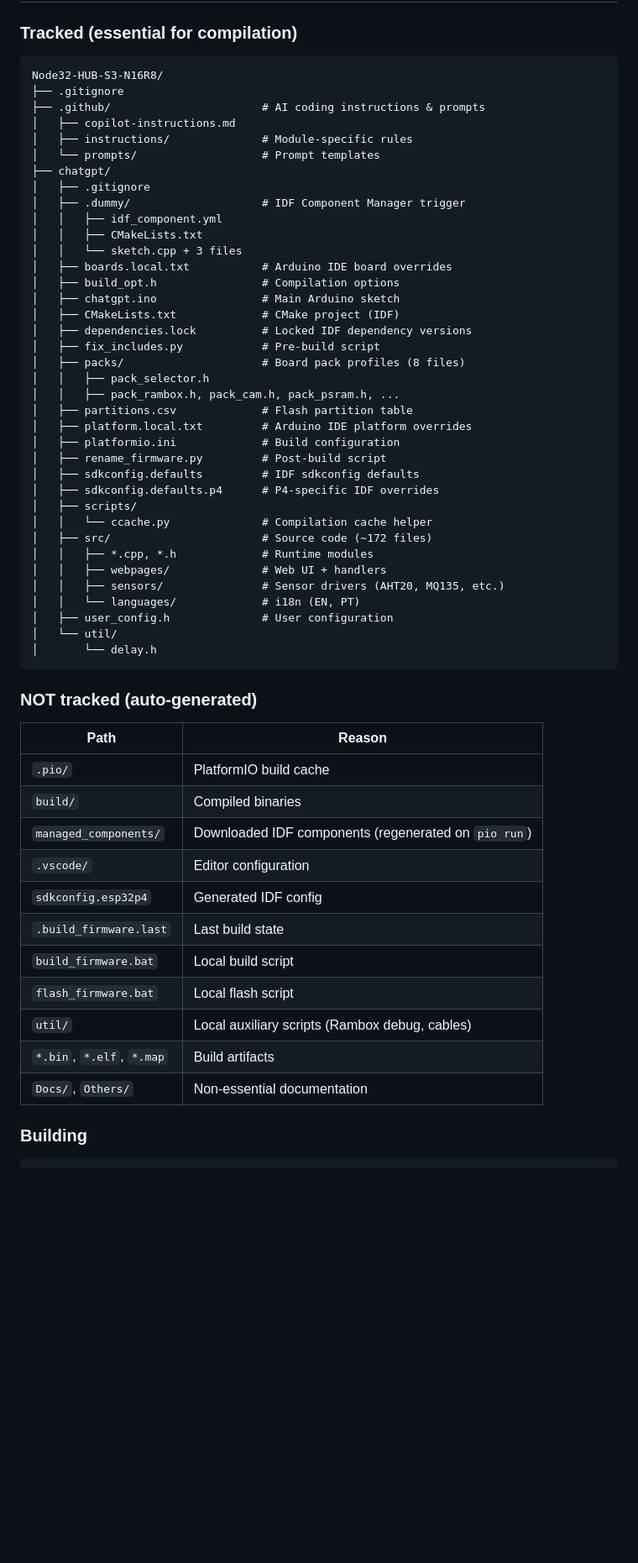
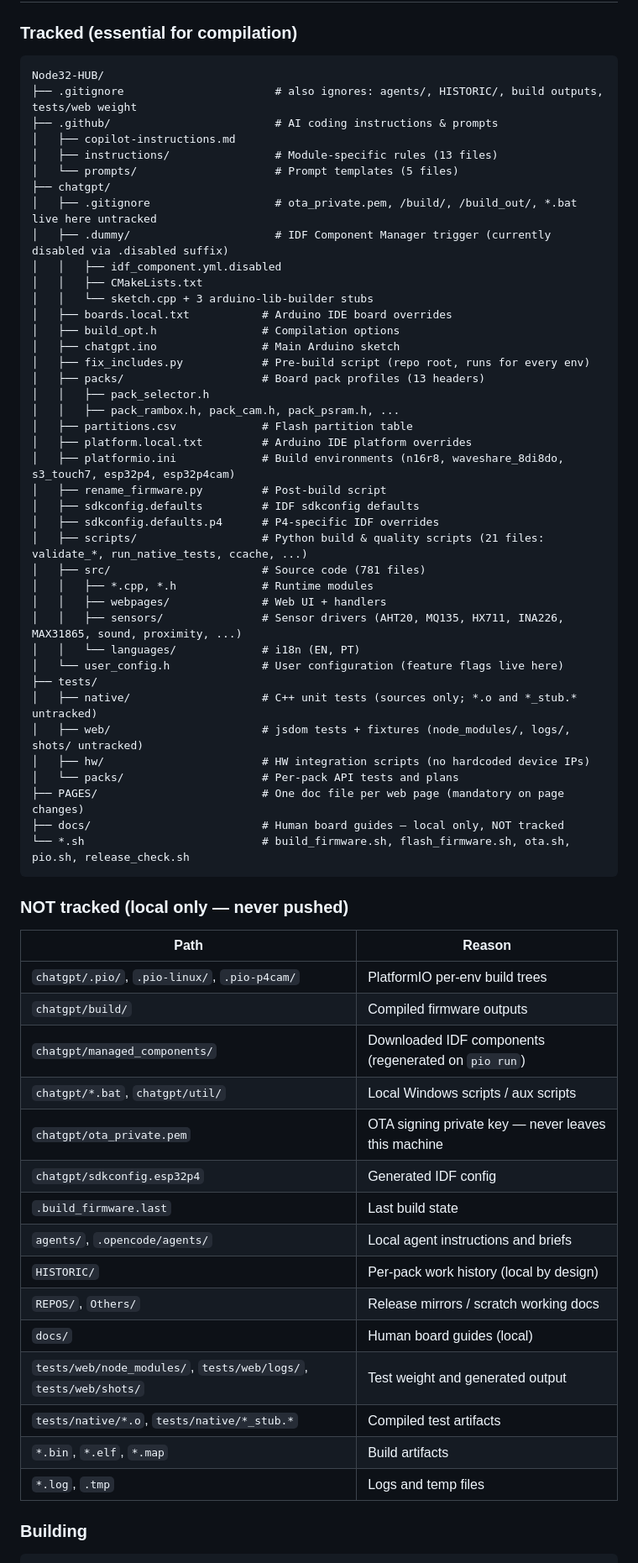
Before and after one commit to nasp2000/Node32-HUB, a Markdown page: REPOSITORY.md, the part around one of its changes. Shown at 84% size. GitHub-like rendering; blank space fills up the shorter version.

Commit message:
REPOSITORY.md: align tree with public repo (paths, counts, envs, hygiene rules)

````diff
--- a/REPOSITORY.md
+++ b/REPOSITORY.md
@@ -5,60 +5,67 @@
 ### Tracked (essential for compilation)
 
 ```
-Node32-HUB-S3-N16R8/
-├── .gitignore
-├── .github/                       # AI coding instructions & prompts
+Node32-HUB/
+├── .gitignore                       # also ignores: agents/, HISTORIC/, build outputs, tests/web weight
+├── .github/                         # AI coding instructions & prompts
 │   ├── copilot-instructions.md
-│   ├── instructions/              # Module-specific rules
-│   └── prompts/                   # Prompt templates
+│   ├── instructions/                # Module-specific rules (13 files)
+│   └── prompts/                     # Prompt templates (5 files)
 ├── chatgpt/
-│   ├── .gitignore
-│   ├── .dummy/                    # IDF Component Manager trigger
-│   │   ├── idf_component.yml
+│   ├── .gitignore                   # ota_private.pem, /build/, /build_out/, *.bat live here untracked
+│   ├── .dummy/                      # IDF Component Manager trigger (currently disabled via .disabled suffix)
+│   │   ├── idf_component.yml.disabled
 │   │   ├── CMakeLists.txt
-│   │   └── sketch.cpp + 3 files
+│   │   └── sketch.cpp + 3 arduino-lib-builder stubs
 │   ├── boards.local.txt           # Arduino IDE board overrides
 │   ├── build_opt.h                # Compilation options
 │   ├── chatgpt.ino                # Main Arduino sketch
-│   ├── CMakeLists.txt             # CMake project (IDF)
-│   ├── dependencies.lock          # Locked IDF dependency versions
-│   ├── fix_includes.py            # Pre-build script
-│   ├── packs/                     # Board pack profiles (8 files)
+│   ├── fix_includes.py            # Pre-build script (repo root, runs for every env)
+│   ├── packs/                     # Board pack profiles (13 headers)
 │   │   ├── pack_selector.h
 │   │   ├── pack_rambox.h, pack_cam.h, pack_psram.h, ...
 │   ├── partitions.csv             # Flash partition table
 │   ├── platform.local.txt         # Arduino IDE platform overrides
-│   ├── platformio.ini             # Build configuration
+│   ├── platformio.ini             # Build environments (n16r8, waveshare_8di8do, s3_touch7, esp32p4, esp32p4cam)
 │   ├── rename_firmware.py         # Post-build script
 │   ├── sdkconfig.defaults         # IDF sdkconfig defaults
 │   ├── sdkconfig.defaults.p4      # P4-specific IDF overrides
-│   ├── scripts/
-│   │   └── ccache.py              # Compilation cache helper
-│   ├── src/                       # Source code (~172 files)
+│   ├── scripts/                   # Python build & quality scripts (21 files: validate_*, run_native_tests, ccache, ...)
+│   ├── src/                       # Source code (781 files)
 │   │   ├── *.cpp, *.h             # Runtime modules
 │   │   ├── webpages/              # Web UI + handlers
-│   │   ├── sensors/               # Sensor drivers (AHT20, MQ135, etc.)
+│   │   ├── sensors/               # Sensor drivers (AHT20, MQ135, HX711, INA226, MAX31865, sound, proximity, ...)
 │   │   └── languages/             # i18n (EN, PT)
-│   ├── user_config.h              # User configuration
-│   └── util/
-│       └── delay.h
+│   └── user_config.h              # User configuration (feature flags live here)
+├── tests/
+│   ├── native/                    # C++ unit tests (sources only; *.o and *_stub.* untracked)
+│   ├── web/                       # jsdom tests + fixtures (node_modules/, logs/, shots/ untracked)
+│   ├── hw/                        # HW integration scripts (no hardcoded device IPs)
+│   └── packs/                     # Per-pack API tests and plans
+├── PAGES/                         # One doc file per web page (mandatory on page changes)
+├── docs/                          # Human board guides — local only, NOT tracked
+└── *.sh                           # build_firmware.sh, flash_firmware.sh, ota.sh, pio.sh, release_check.sh
 ```
 
-### NOT tracked (auto-generated)
+### NOT tracked (local only — never pushed)
 
 | Path | Reason |
 |---|---|
-| `.pio/` | PlatformIO build cache |
-| `build/` | Compiled binaries |
-| `managed_components/` | Downloaded IDF components (regenerated on `pio run`) |
-| `.vscode/` | Editor configuration |
-| `sdkconfig.esp32p4` | Generated IDF config |
+| `chatgpt/.pio/`, `.pio-linux/`, `.pio-p4cam/` | PlatformIO per-env build trees |
+| `chatgpt/build/` | Compiled firmware outputs |
+| `chatgpt/managed_components/` | Downloaded IDF components (regenerated on `pio run`) |
+| `chatgpt/*.bat`, `chatgpt/util/` | Local Windows scripts / aux scripts |
+| `chatgpt/ota_private.pem` | OTA signing private key — never leaves this machine |
+| `chatgpt/sdkconfig.esp32p4` | Generated IDF config |
 | `.build_firmware.last` | Last build state |
-| `build_firmware.bat` | Local build script |
-| `flash_firmware.bat` | Local flash script |
-| `util/` | Local auxiliary scripts (Rambox debug, cables) |
+| `agents/`, `.opencode/agents/` | Local agent instructions and briefs |
+| `HISTORIC/` | Per-pack work history (local by design) |
+| `REPOS/`, `Others/` | Release mirrors / scratch working docs |
+| `docs/` | Human board guides (local) |
+| `tests/web/node_modules/`, `tests/web/logs/`, `tests/web/shots/` | Test weight and generated output |
+| `tests/native/*.o`, `tests/native/*_stub.*` | Compiled test artifacts |
 | `*.bin`, `*.elf`, `*.map` | Build artifacts |
-| `Docs/`, `Others/` | Non-essential documentation |
+| `*.log`, `.tmp` | Logs and temp files |
 
 ### Building
 
````
Also changed, not shown: other parts of REPOSITORY.md (+10 -22 lines).
